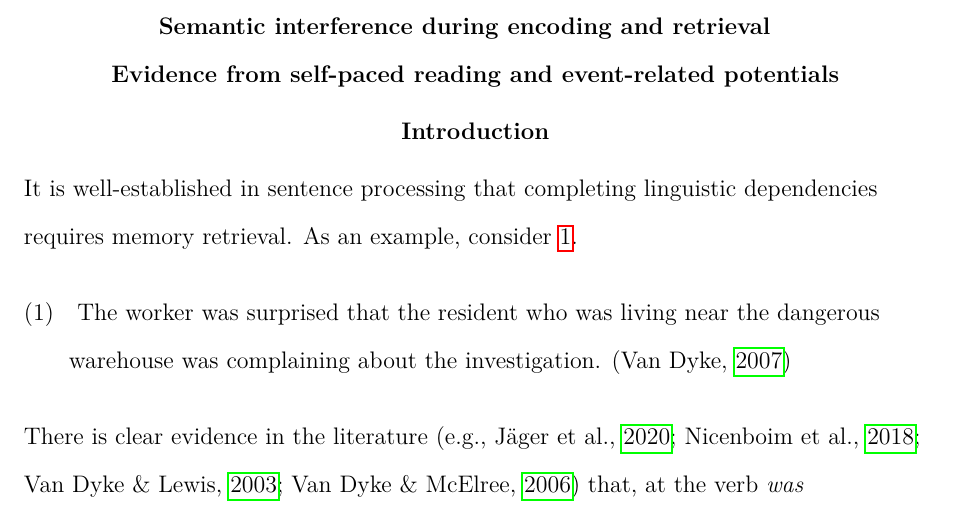
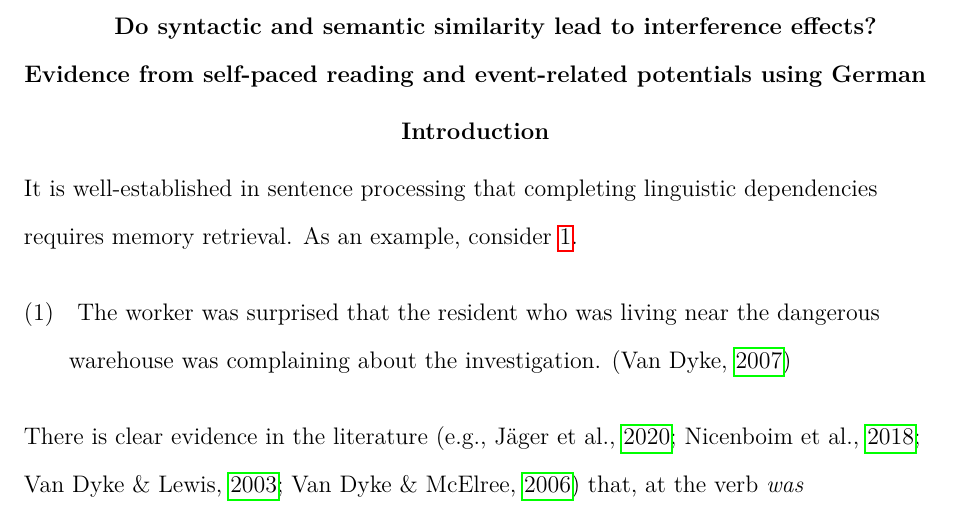
Before and after one commit to vasishth/SchoknechtVasishthInterference, a LaTeX paper (paper/main.tex): part of page 4 of 54, cut at the place of the change. Compiled offline with pdfLaTeX.

Commit message:
changed title

```diff
--- a/paper/main.tex
+++ b/paper/main.tex
@@ -22,13 +22,13 @@
 \usepackage{multirow}
 \usepackage{subcaption}
 
-\title{\hspace{1cm}Semantic interference during encoding and retrieval \newline
+\title{\hspace{1cm} Do syntactic and semantic similarity lead to interference effects?\newline
 %Semantic (but no syntactic) similarity-based interference
-Evidence from self-paced reading and event-related potentials}
+Evidence from self-paced reading and event-related potentials using German}
 \authorsnames{Pia Schoknecht, Shravan Vasishth}
 
 
-\shorttitle{Semantic interference}
+\shorttitle{Syntactic and semantic interference effects}
 \affiliation{
 Department of Linguistics, University of Potsdam}
 
```
